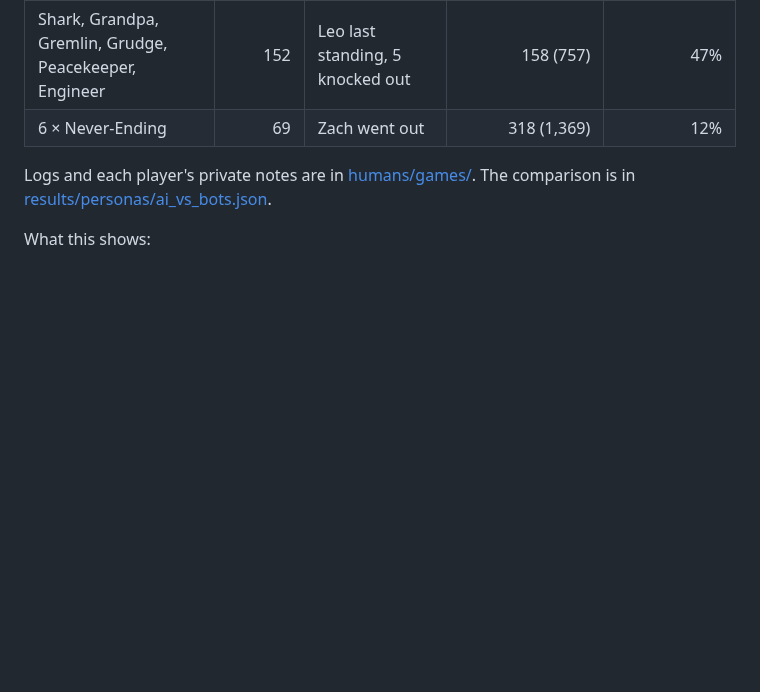
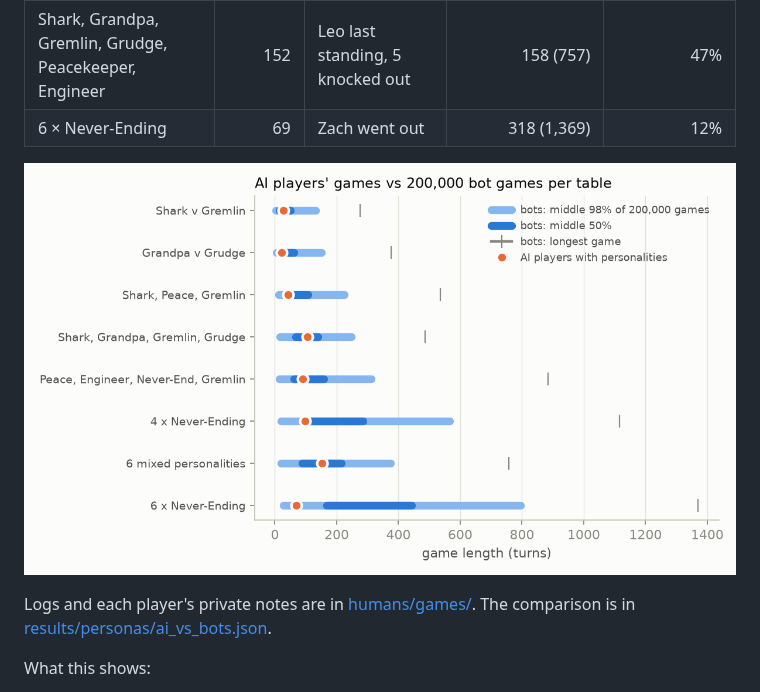
Before and after one commit to shaunaknatarajan/Claude-public, a Markdown page: uno-no-mercy/REPORT.md, the part around the change. Drawn GitHub-style; pictures changed too: uno-no-mercy/figures/personas.png (added); blank space fills up the shorter version.

Commit message:
Figure: each AI personality game against its table's 200,000 bot games
Co-Authored-By: Claude Opus 5.5 <noreply@anthropic.com>
Claude-Session: https://claude.ai/code/session_01RVeufnyn7rSsAvVoBau1Et

```diff
--- a/uno-no-mercy/REPORT.md
+++ b/uno-no-mercy/REPORT.md
@@ -174,6 +174,8 @@ where each AI game falls:
 | 4 × Never-Ending | 97 | Zed went out; Zara knocked out earlier | 208 (1,116) | 21% |
 | Shark, Grandpa, Gremlin, Grudge, Peacekeeper, Engineer | 152 | Leo last standing, 5 knocked out | 158 (757) | 47% |
 | 6 × Never-Ending | 69 | Zach went out | 318 (1,369) | 12% |
+
+![AI games vs bot games](figures/personas.png)
 
 Logs and each player's private notes are in [humans/games/](humans/games/). The comparison is in
 [results/personas/ai_vs_bots.json](results/personas/ai_vs_bots.json).
```
Also changed, not shown: 1 other file.
